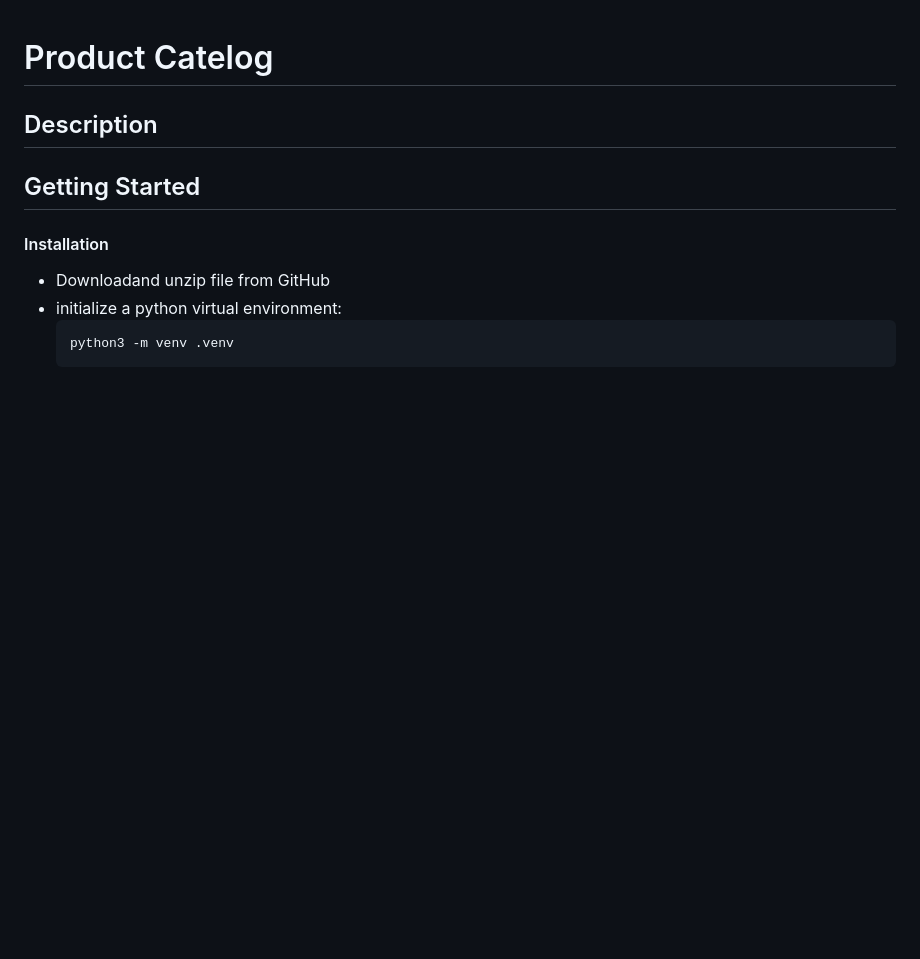
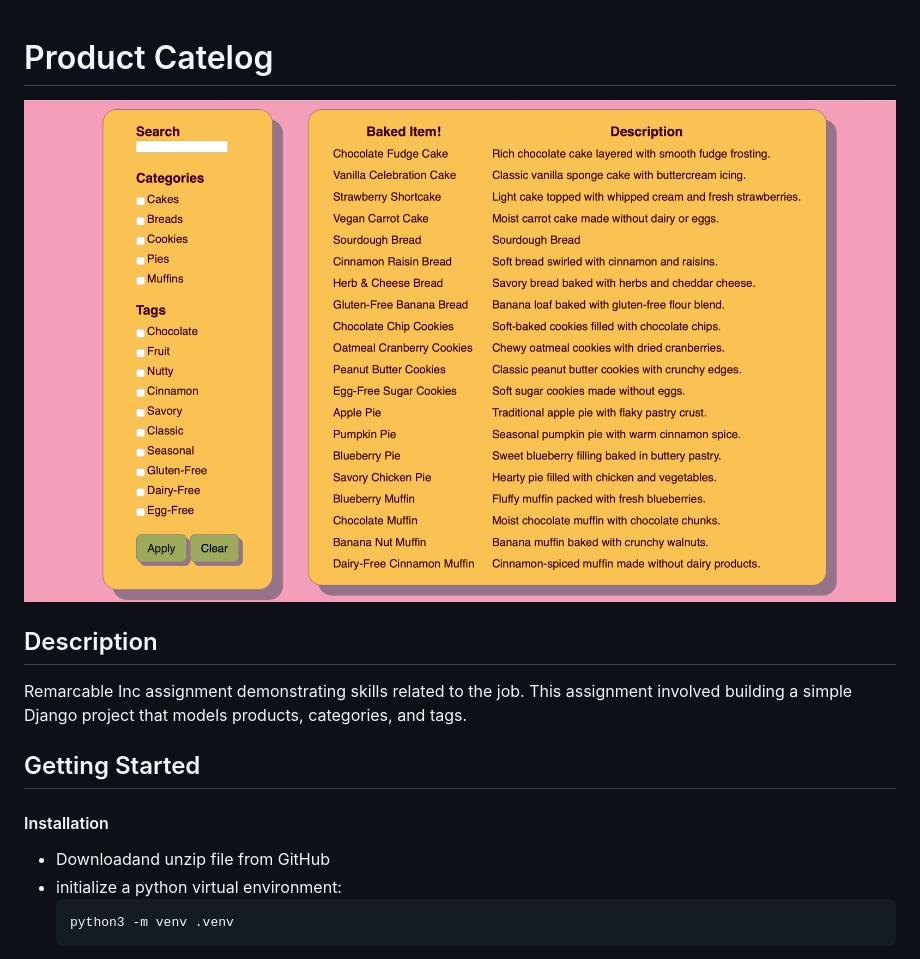
Before and after one commit to Antheablz/django_product_catalog, a Markdown page: README.md, the part around the change printed below. GitHub-like rendering; pictures changed too: product_catelog_pic.png (added); blank space fills up the shorter version.

```diff
--- a/README.md
+++ b/README.md
@@ -1,8 +1,8 @@
 # Product Catelog
-
+![example image](product_catelog_pic.png)
 
 ## Description
-
+Remarcable Inc assignment demonstrating skills related to the job. This assignment involved building a simple Django project that models products, categories, and tags.
 
 ## Getting Started
 
```
Also changed, not shown: other parts of README.md (+1 -1 lines).
